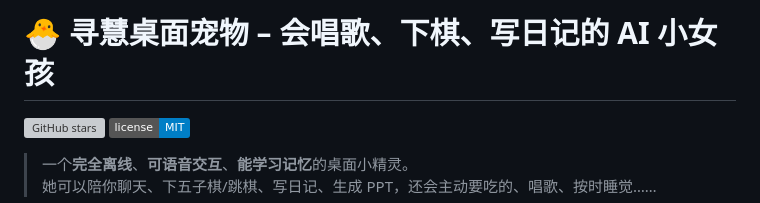
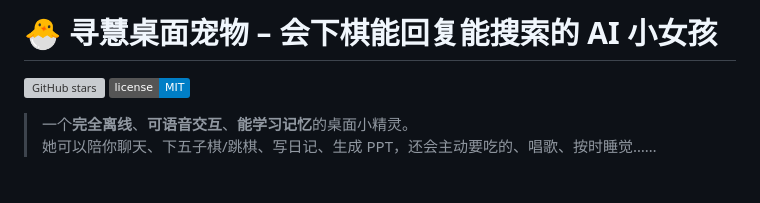
Before and after one commit to zhang6-maker/GirlPet_Final, a Markdown page: README.md, the part around the change. Drawn GitHub-style; badges without logos; blank space fills up the shorter version; grey boxes are pictures that could not be loaded.

```diff
--- a/README.md
+++ b/README.md
@@ -1,4 +1,4 @@
-# 🐣 寻慧桌面宠物 – 会唱歌、下棋、写日记的 AI 小女孩
+# 🐣 寻慧桌面宠物 – 会下棋能回复能搜索的 AI 小女孩
 
 [![GitHub stars](https://img.shields.io/github/stars/zhang6-maker/GirlPet_Final?style=social)](https://github.com/zhang6-maker/GirlPet_Final/stargazers)
 [![GitHub license](https://img.shields.io/badge/license-MIT-blue.svg)](LICENSE)
```
